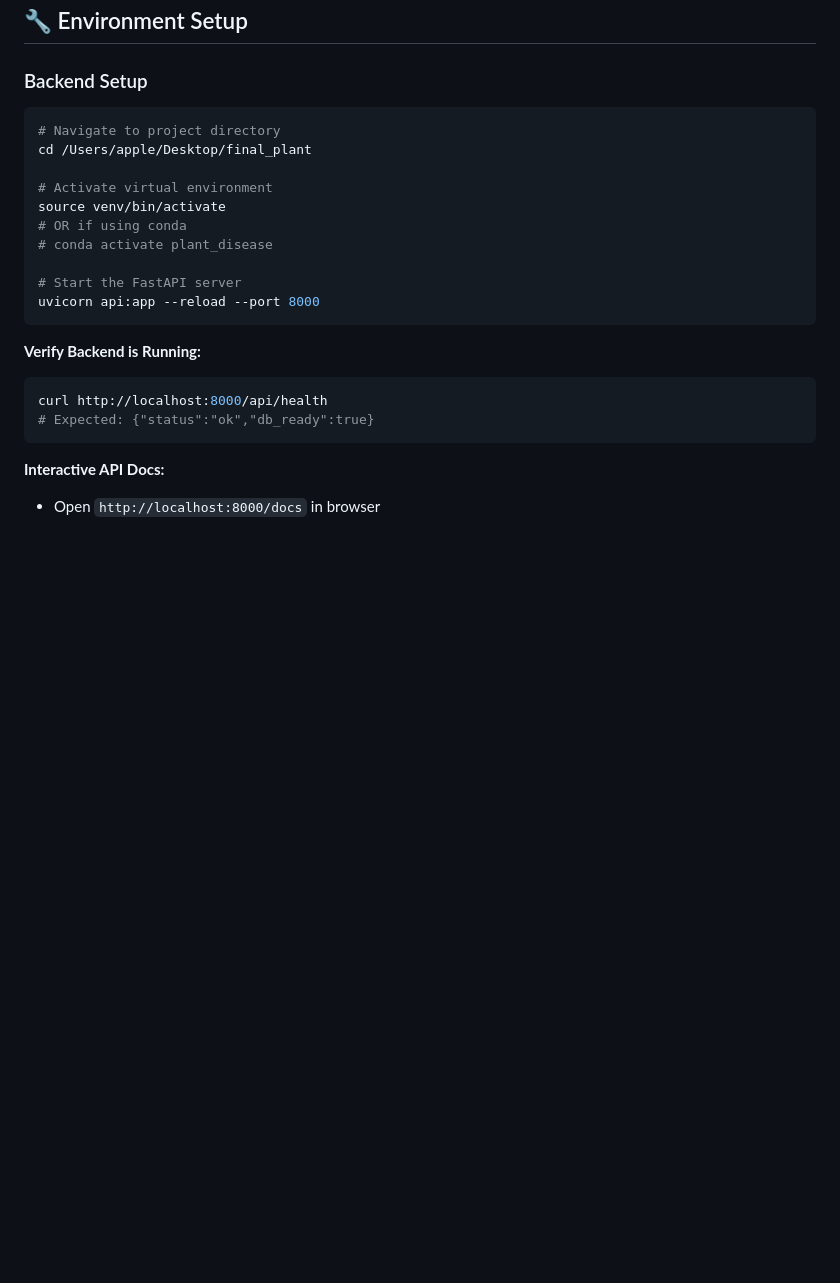
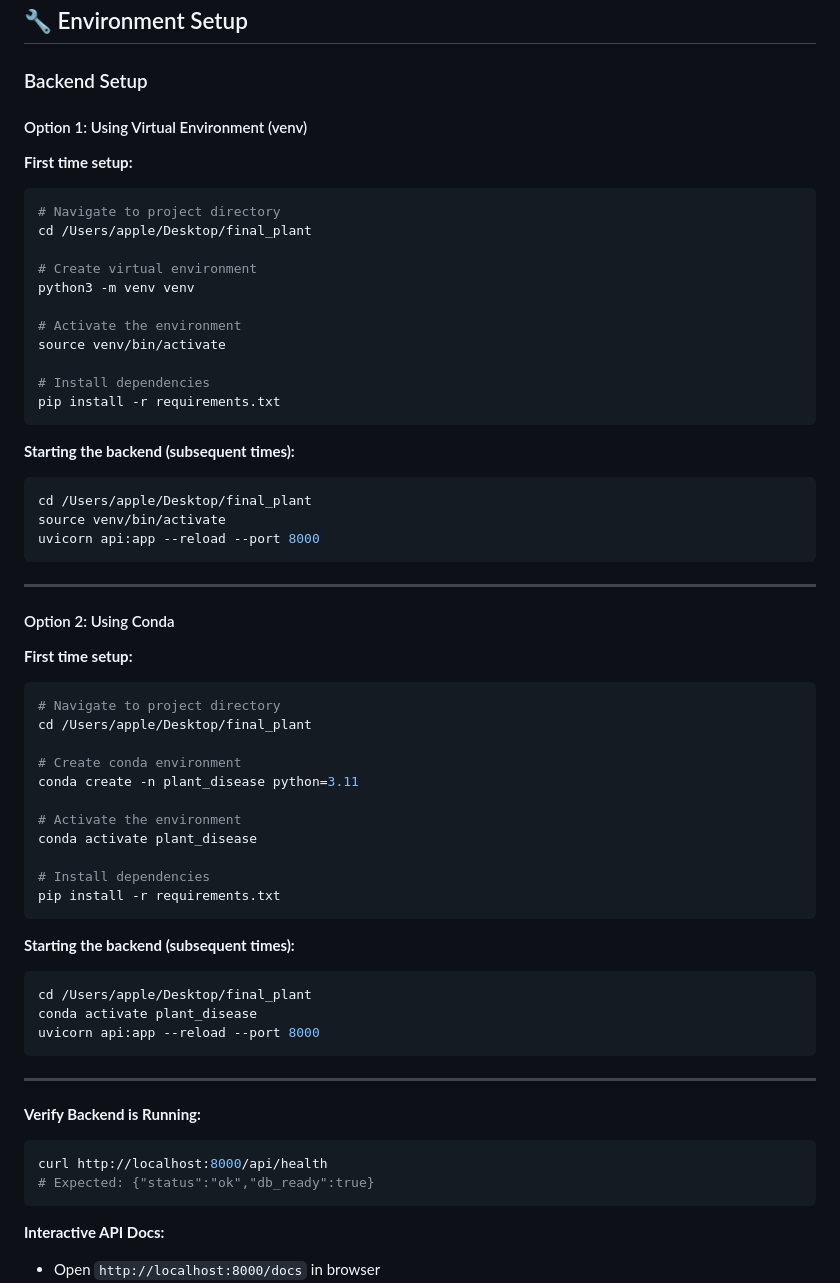
Before and after one commit to ahmedabdelgwad1/final_plant, a Markdown page: FRONTEND_INTEGRATION_GUIDE.md, the part around the change. GitHub-like rendering; blank space fills up the shorter version.

````diff
--- a/FRONTEND_INTEGRATION_GUIDE.md
+++ b/FRONTEND_INTEGRATION_GUIDE.md
@@ -63,18 +63,57 @@
 
 ### Backend Setup
 
+#### Option 1: Using Virtual Environment (venv)
+
+**First time setup:**
 ```bash
 # Navigate to project directory
 cd /Users/apple/Desktop/final_plant
 
-# Activate virtual environment
+# Create virtual environment
+python3 -m venv venv
+
+# Activate the environment
 source venv/bin/activate
-# OR if using conda
-# conda activate plant_disease
 
-# Start the FastAPI server
+# Install dependencies
+pip install -r requirements.txt
+```
+
+**Starting the backend (subsequent times):**
+```bash
+cd /Users/apple/Desktop/final_plant
+source venv/bin/activate
 uvicorn api:app --reload --port 8000
 ```
+
+---
+
+#### Option 2: Using Conda
+
+**First time setup:**
+```bash
+# Navigate to project directory
+cd /Users/apple/Desktop/final_plant
+
+# Create conda environment
+conda create -n plant_disease python=3.11
+
+# Activate the environment
+conda activate plant_disease
+
+# Install dependencies
+pip install -r requirements.txt
+```
+
+**Starting the backend (subsequent times):**
+```bash
+cd /Users/apple/Desktop/final_plant
+conda activate plant_disease
+uvicorn api:app --reload --port 8000
+```
+
+---
 
 **Verify Backend is Running:**
 ```bash
````
Also changed, not shown: API_README.md (deleted, +0 -500 lines), HANDOFF_SUMMARY.md (deleted, +0 -193 lines).
